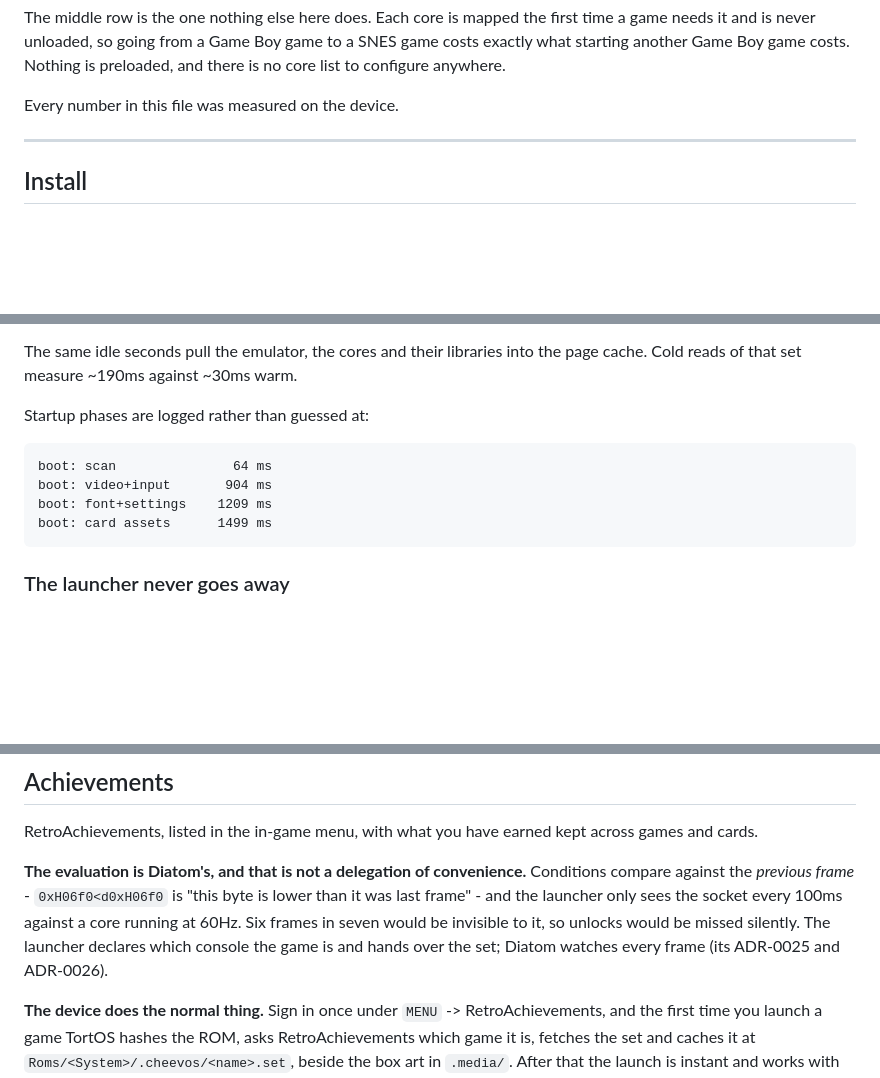
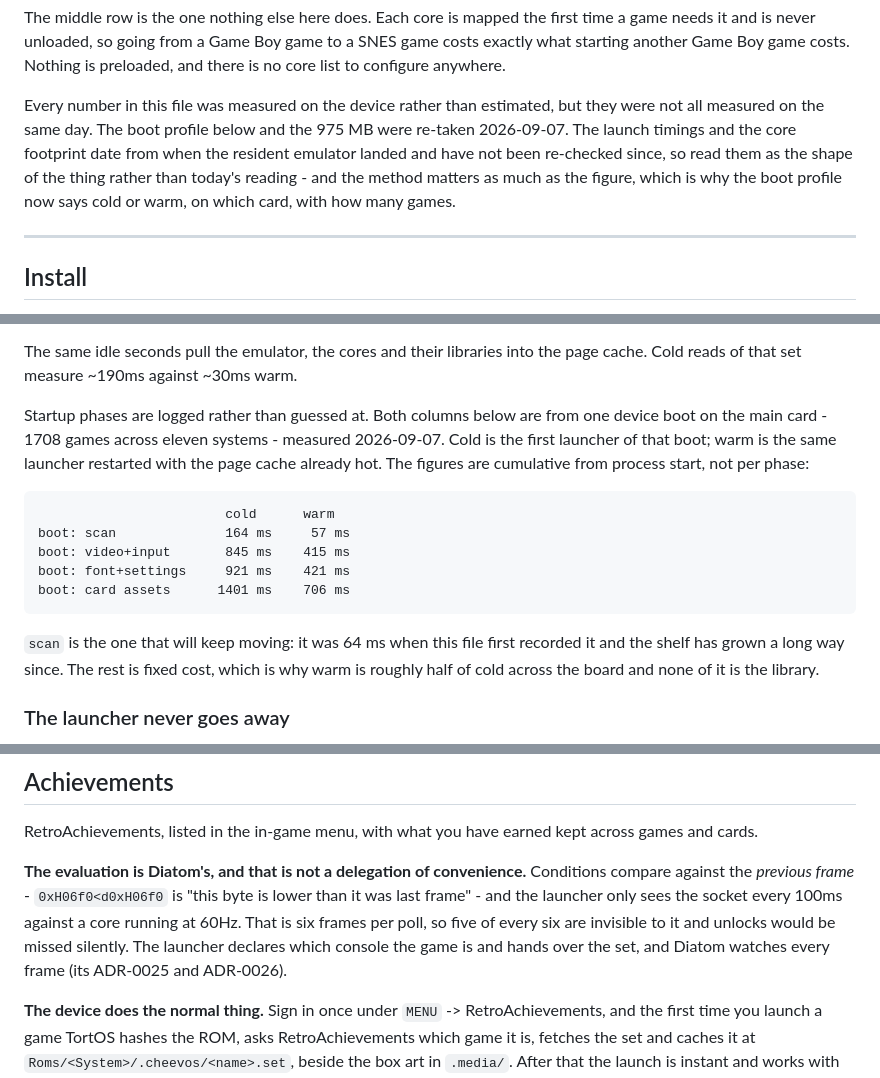
Before and after one commit to ericreinsmidt/TortOS, a Markdown page: README.md, 3 parts joined by grey strips. Drawn GitHub-style; blank space fills up the shorter version.

Commit message:
Say when the README's numbers were taken, and fix the ones that were wrong
The file closed with "every number in this file was measured on the device" -
true, and useless, because it did not say when or under what conditions. The
numbers lead this file, so they carry weight they had not earned.

The boot profile was out by roughly a third and had no method beside it. It is
now cold AND warm from one device boot, on the main card, 1708 games across
eleven systems, cumulative from process start. `scan` is called out as the one
that keeps moving with the library - it was 64ms when first recorded and is
164 now - and the rest as fixed cost, which is why warm is about half of cold
and none of the difference is the library.

"Six frames in seven would be invisible to it" was wrong. dline(100) is real
and 100ms at 60Hz is exactly six frames, so it is five of every six. The
argument for evaluating achievements in Diatom was never affected; the
arithmetic was, and a number that is approximately right and precisely wrong
is the kind this file should not carry.

The ROM extension list is generated from systems.cfg now rather than copied
from it. Every extension matched. The ORDER did not, and that order is the
shelf order, so the file drew a shelf that does not exist.

The rest is marked as what it is: the launch timings and the core footprint
date from when the resident emulator landed, and are not re-checked on every
change. They need a game running to take, which a README audit at a desk
cannot do.

````diff
--- a/README.md
+++ b/README.md
@@ -32,7 +32,13 @@ time a game needs it and is never unloaded, so going from a Game Boy game to a
 SNES game costs exactly what starting another Game Boy game costs. Nothing is
 preloaded, and there is no core list to configure anywhere.
 
-Every number in this file was measured on the device.
+Every number in this file was measured on the device rather than estimated,
+but they were not all measured on the same day. The boot profile below and the
+975 MB were re-taken 2026-09-07. The launch timings and the core footprint date
+from when the resident emulator landed and have not been re-checked since, so
+read them as the shape of the thing rather than today's reading - and the
+method matters as much as the figure, which is why the boot profile now says
+cold or warm, on which card, with how many games.
 
 ---
 
@@ -388,14 +395,24 @@ cannot hang the boot.
 The same idle seconds pull the emulator, the cores and their libraries into the
 page cache. Cold reads of that set measure ~190ms against ~30ms warm.
 
-Startup phases are logged rather than guessed at:
+Startup phases are logged rather than guessed at. Both columns below are from
+one device boot on the main card - 1708 games across eleven systems - measured
+2026-09-07. Cold is the first launcher of that boot; warm is the same launcher
+restarted with the page cache already hot. The figures are cumulative from
+process start, not per phase:
 
 ```
-boot: scan               64 ms
-boot: video+input       904 ms
-boot: font+settings    1209 ms
-boot: card assets      1499 ms
+                        cold      warm
+boot: scan              164 ms     57 ms
+boot: video+input       845 ms    415 ms
+boot: font+settings     921 ms    421 ms
+boot: card assets      1401 ms    706 ms
 ```
+
+`scan` is the one that will keep moving: it was 64 ms when this file first
+recorded it and the shelf has grown a long way since. The rest is fixed cost,
+which is why warm is roughly half of cold across the board and none of it is
+the library.
 
 ### The launcher never goes away
 
@@ -496,9 +513,10 @@ across games and cards.
 **The evaluation is Diatom's, and that is not a delegation of convenience.**
 Conditions compare against the *previous frame* - `0xH06f0<d0xH06f0` is "this
 byte is lower than it was last frame" - and the launcher only sees the socket
-every 100ms against a core running at 60Hz. Six frames in seven would be
-invisible to it, so unlocks would be missed silently. The launcher declares
-which console the game is and hands over the set; Diatom watches every frame
+every 100ms against a core running at 60Hz. That is six frames per poll, so
+five of every six are invisible to it and unlocks would be missed silently.
+The launcher declares which console the game is and hands over the set, and
+Diatom watches every frame
 (its ADR-0025 and ADR-0026).
 
 **The device does the normal thing.** Sign in once under `MENU` ->
````
Also changed, not shown: other parts of README.md (+3 -2 lines).
